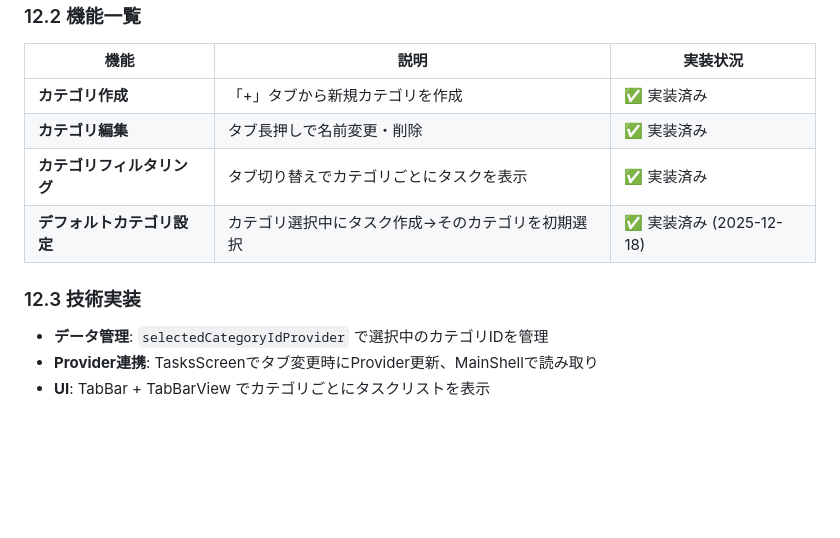
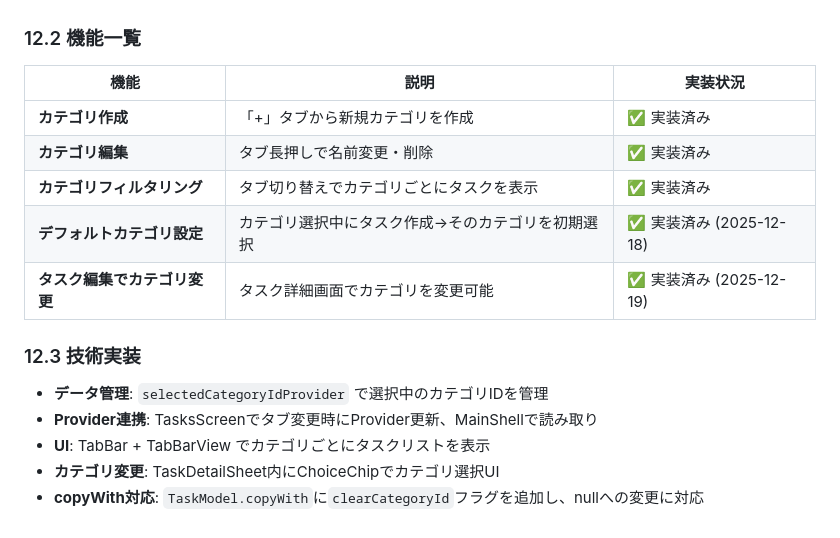
Before and after one commit to Mottiri/homeppu, a Markdown page: docs/design/task_feature_design.md, the part around the change. GitHub-like rendering; blank space fills up the shorter version.

Commit message:
docs: タスク設計書にカテゴリ変更機能を追加

```diff
--- a/docs/design/task_feature_design.md
+++ b/docs/design/task_feature_design.md
@@ -212,8 +212,11 @@
 | **カテゴリ編集** | タブ長押しで名前変更・削除 | ✅ 実装済み |
 | **カテゴリフィルタリング** | タブ切り替えでカテゴリごとにタスクを表示 | ✅ 実装済み |
 | **デフォルトカテゴリ設定** | カテゴリ選択中にタスク作成→そのカテゴリを初期選択 | ✅ 実装済み (2025-12-18) |
+| **タスク編集でカテゴリ変更** | タスク詳細画面でカテゴリを変更可能 | ✅ 実装済み (2025-12-19) |
 
 ### 12.3 技術実装
 *   **データ管理**: `selectedCategoryIdProvider` で選択中のカテゴリIDを管理
 *   **Provider連携**: TasksScreenでタブ変更時にProvider更新、MainShellで読み取り
 *   **UI**: TabBar + TabBarView でカテゴリごとにタスクリストを表示
+*   **カテゴリ変更**: TaskDetailSheet内にChoiceChipでカテゴリ選択UI
+*   **copyWith対応**: `TaskModel.copyWith`に`clearCategoryId`フラグを追加し、nullへの変更に対応
```
